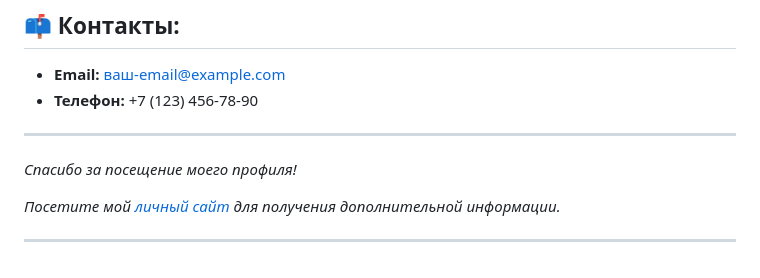
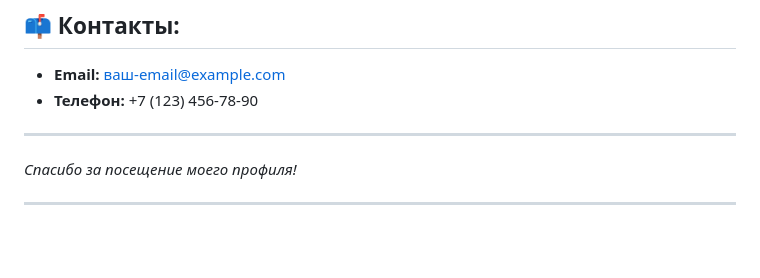
Before and after one commit to Polonkoevfront/Polonkoevfront, a Markdown page: README.md, the part around the change. Rendered like a GitHub page; blank space fills up the shorter version.

```diff
--- a/README.md
+++ b/README.md
@@ -82,6 +82,4 @@
 
 *Спасибо за посещение моего профиля!*
 
-*Посетите мой [личный сайт](ссылка-на-сайт) для получения дополнительной информации.*
-
 ---
```
